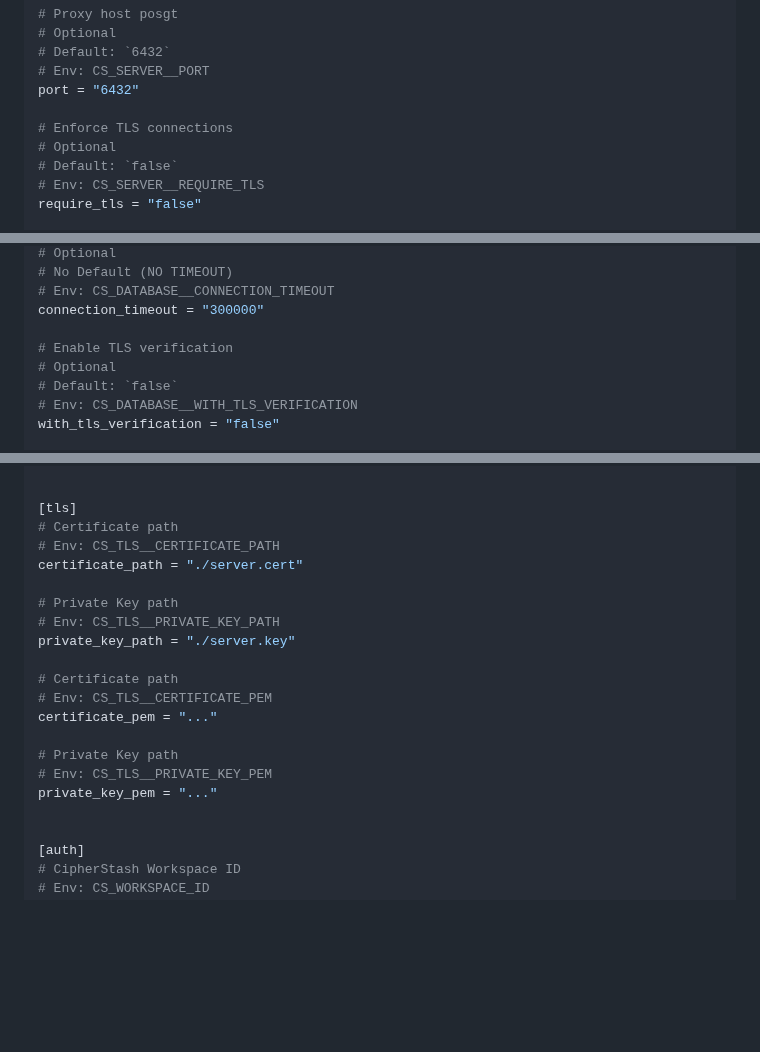
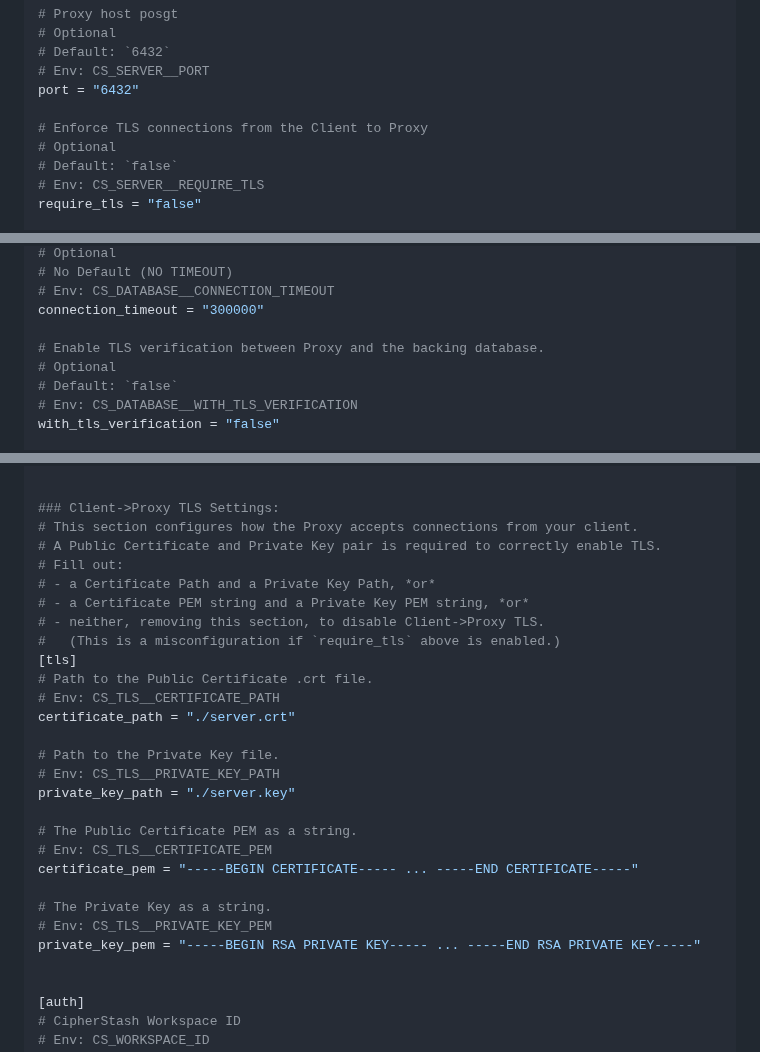
Before and after one commit to cipherstash/proxy, a Markdown page: docs/reference.md, 3 parts joined by grey strips. Rendered like a GitHub page; blank space fills up the shorter version.

Commit message:
docs: Adds [tls]-related configuration docs.

```diff
--- a/docs/reference.md
+++ b/docs/reference.md
@@ -32,7 +32,7 @@ host = "0.0.0.0"
 # Env: CS_SERVER__PORT
 port = "6432"
 
-# Enforce TLS connections
+# Enforce TLS connections from the Client to Proxy
 # Optional
 # Default: `false`
 # Env: CS_SERVER__REQUIRE_TLS
@@ -92,7 +92,7 @@ password = "password"
 # Env: CS_DATABASE__CONNECTION_TIMEOUT
 connection_timeout = "300000"
 
-# Enable TLS verification
+# Enable TLS verification between Proxy and the backing database.
 # Optional
 # Default: `false`
 # Env: CS_DATABASE__WITH_TLS_VERIFICATION
@@ -115,22 +115,30 @@ config_reload_interval = "60"
 schema_reload_interval = "60"
 
 
+### Client->Proxy TLS Settings:
+# This section configures how the Proxy accepts connections from your client.
+# A Public Certificate and Private Key pair is required to correctly enable TLS.
+# Fill out:
+# - a Certificate Path and a Private Key Path, *or*
+# - a Certificate PEM string and a Private Key PEM string, *or*
+# - neither, removing this section, to disable Client->Proxy TLS.
+#   (This is a misconfiguration if `require_tls` above is enabled.)
 [tls]
-# Certificate path
+# Path to the Public Certificate .crt file.
 # Env: CS_TLS__CERTIFICATE_PATH
-certificate_path = "./server.cert"
+certificate_path = "./server.crt"
 
-# Private Key path
+# Path to the Private Key file.
 # Env: CS_TLS__PRIVATE_KEY_PATH
 private_key_path = "./server.key"
 
-# Certificate path
+# The Public Certificate PEM as a string.
 # Env: CS_TLS__CERTIFICATE_PEM
-certificate_pem = "..."
+certificate_pem = "-----BEGIN CERTIFICATE----- ... -----END CERTIFICATE-----"
 
-# Private Key path
+# The Private Key as a string.
 # Env: CS_TLS__PRIVATE_KEY_PEM
-private_key_pem = "..."
+private_key_pem = "-----BEGIN RSA PRIVATE KEY----- ... -----END RSA PRIVATE KEY-----"
 
 
 [auth]
```
Also changed, not shown: other parts of docs/reference.md (+1 -1 lines).
